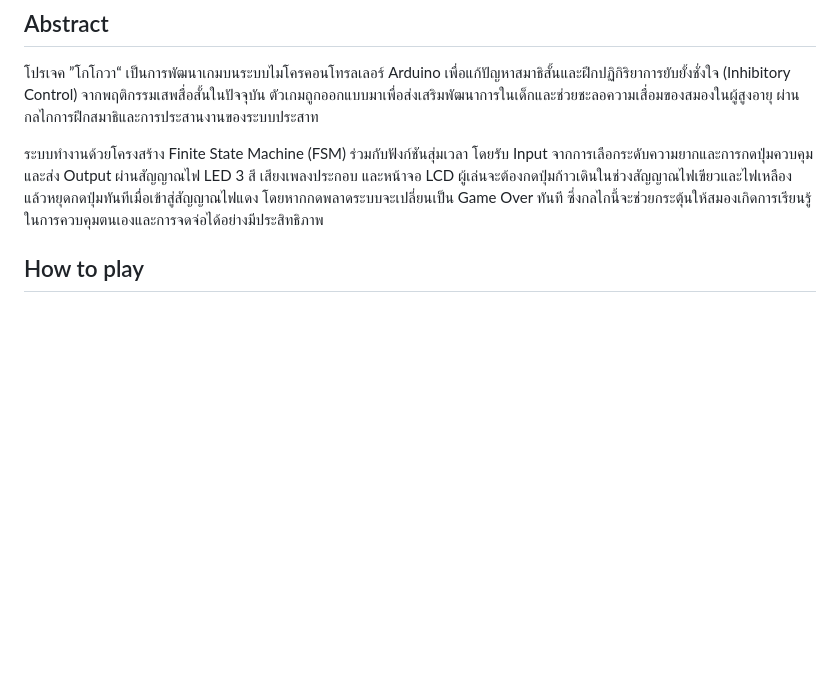
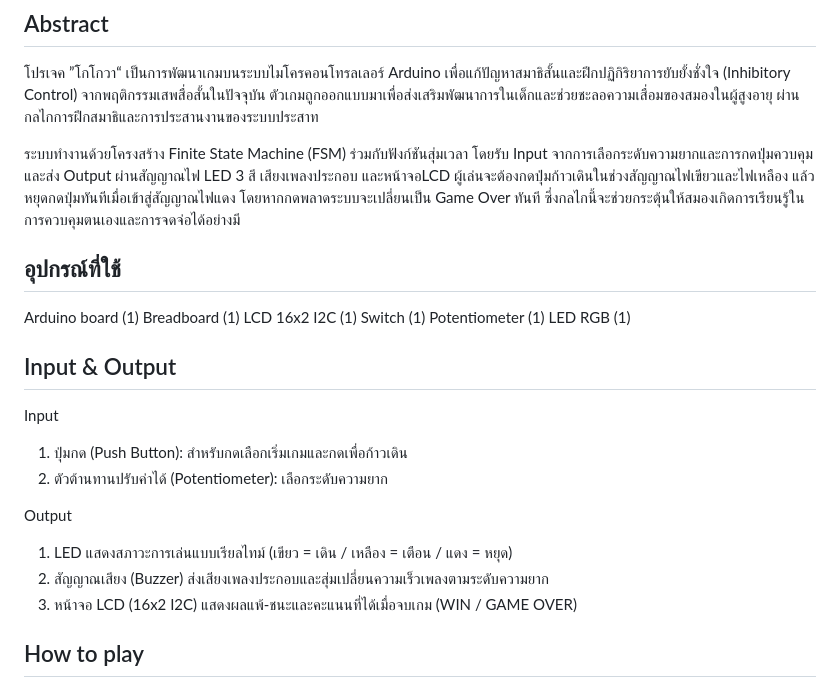
Before and after one commit to Iyangkordai/GoGoVVa, a Markdown page: README.md, the part around one of its changes. Rendered like a GitHub page; blank space fills up the shorter version.

```diff
--- a/README.md
+++ b/README.md
@@ -4,7 +4,27 @@
 ## Abstract
 โปรเจค ”โกโกวา“ เป็นการพัฒนาเกมบนระบบไมโครคอนโทรลเลอร์ Arduino เพื่อแก้ปัญหาสมาธิสั้นและฝึกปฏิกิริยาการยับยั้งชั่งใจ (Inhibitory Control) จากพฤติกรรมเสพสื่อสั้นในปัจจุบัน ตัวเกมถูกออกแบบมาเพื่อส่งเสริมพัฒนาการในเด็กและช่วยชะลอความเสื่อมของสมองในผู้สูงอายุ ผ่านกลไกการฝึกสมาธิและการประสานงานของระบบประสาท
 
-ระบบทำงานด้วยโครงสร้าง Finite State Machine (FSM) ร่วมกับฟังก์ชันสุ่มเวลา โดยรับ Input จากการเลือกระดับความยากและการกดปุ่มควบคุม และส่ง Output ผ่านสัญญาณไฟ LED 3 สี เสียงเพลงประกอบ และหน้าจอ LCD ผู้เล่นจะต้องกดปุ่มก้าวเดินในช่วงสัญญาณไฟเขียวและไฟเหลือง แล้วหยุดกดปุ่มทันทีเมื่อเข้าสู่สัญญาณไฟแดง โดยหากกดพลาดระบบจะเปลี่ยนเป็น Game Over ทันที ซึ่งกลไกนี้จะช่วยกระตุ้นให้สมองเกิดการเรียนรู้ในการควบคุมตนเองและการจดจ่อได้อย่างมีประสิทธิภาพ
+ระบบทำงานด้วยโครงสร้าง Finite State Machine (FSM) ร่วมกับฟังก์ชันสุ่มเวลา โดยรับ Input จากการเลือกระดับความยากและการกดปุ่มควบคุม และส่ง Output ผ่านสัญญาณไฟ LED 3 สี เสียงเพลงประกอบ และหน้าจอLCD ผู้เล่นจะต้องกดปุ่มก้าวเดินในช่วงสัญญาณไฟเขียวและไฟเหลือง แล้วหยุดกดปุ่มทันทีเมื่อเข้าสู่สัญญาณไฟแดง โดยหากกดพลาดระบบจะเปลี่ยนเป็น Game Over ทันที ซึ่งกลไกนี้จะช่วยกระตุ้นให้สมองเกิดการเรียนรู้ในการควบคุมตนเองและการจดจ่อได้อย่างมี
+
+
+
+## อุปกรณ์ที่ใช้
+Arduino board (1)
+Breadboard (1)
+LCD 16x2 I2C (1)
+Switch (1)
+Potentiometer (1)
+LED RGB (1)
+
+## Input & Output
+Input
+1. ปุ่มกด (Push Button): สำหรับกดเลือกเริ่มเกมและกดเพื่อก้าวเดิน
+2. ตัวต้านทานปรับค่าได้ (Potentiometer): เลือกระดับความยาก
+
+Output
+1. LED แสดงสภาวะการเล่นแบบเรียลไทม์ (เขียว = เดิน / เหลือง = เตือน / แดง = หยุด)
+2. สัญญาณเสียง (Buzzer) ส่งเสียงเพลงประกอบและสุ่มเปลี่ยนความเร็วเพลงตามระดับความยาก
+3. หน้าจอ LCD (16x2 I2C) แสดงผลแพ้-ชนะและคะแนนที่ได้เมื่อจบเกม (WIN / GAME OVER)
 
 ## How to play
 1. หมุน Potentiometer เพื่อเลือกระดับความยากที่ต้องการ (Easy, Medium, Hard)
```
Also changed, not shown: other parts of README.md (+1 -1 lines).
